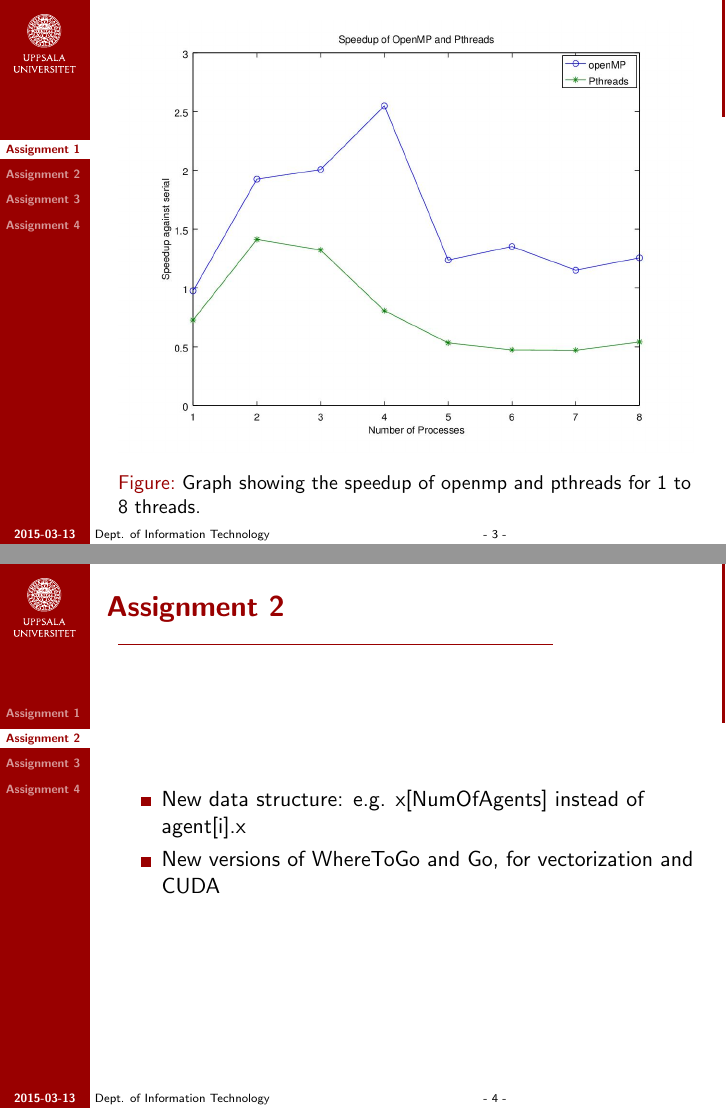
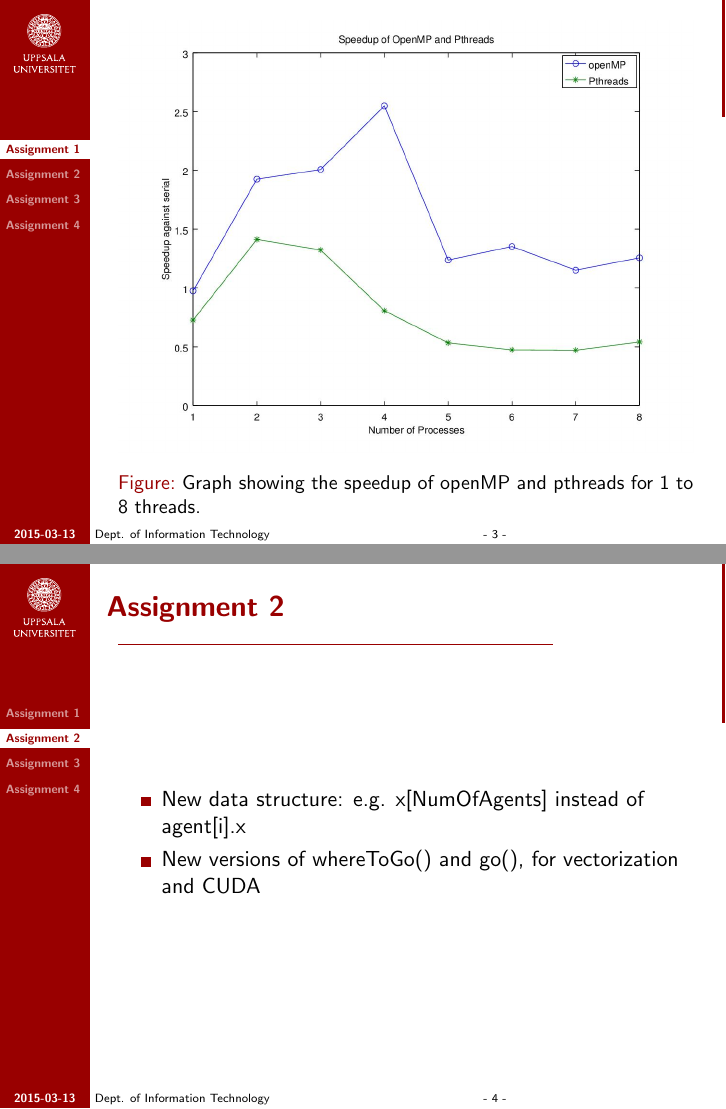
Before and after one commit to maPalacios/llpp, LaTeX slides (Pres/pres.tex): pages 3 and 4 of 13, joined at a grey line. Compiled offline with pdfLaTeX.

Commit message:
Fixed some spelling

```diff
--- a/Pres/pres.tex
+++ b/Pres/pres.tex
@@ -35,7 +35,7 @@
 \begin{frame}
 	\begin{figure}[h!]
 	\includegraphics[width=\textwidth]{lab1graph.jpg}
-	\caption{Graph showing the speedup of openmp and pthreads for 1 to 8 threads.}
+	\caption{Graph showing the speedup of openMP and pthreads for 1 to 8 threads.}
 	\end{figure}
 \end{frame}
 
@@ -47,7 +47,7 @@
 	\item
 	New data structure: e.g. x[NumOfAgents] instead of agent[i].x
 	\item
-	New versions of WhereToGo and Go, for vectorization and CUDA
+	New versions of whereToGo() and go(), for vectorization and CUDA
 	\end{itemize}
 \end{frame}
 
```
Also changed, not shown: Pres/pres.pdf, lab4/Assignment4.pdf (deleted), 2 other files.
